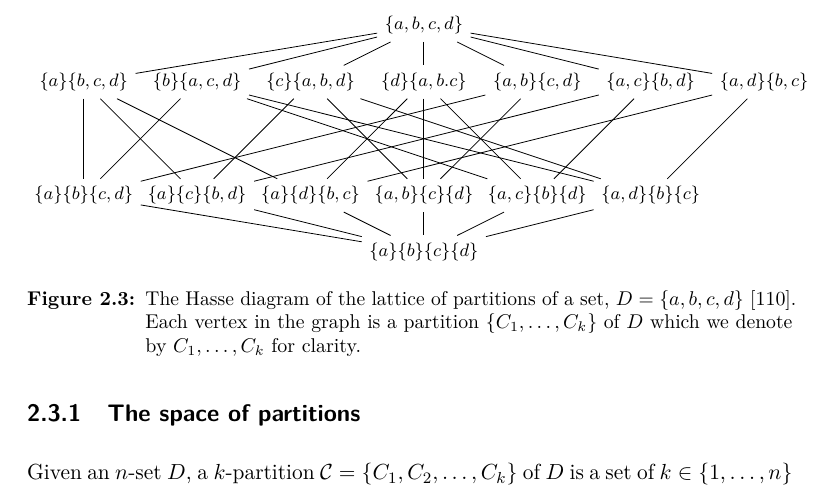
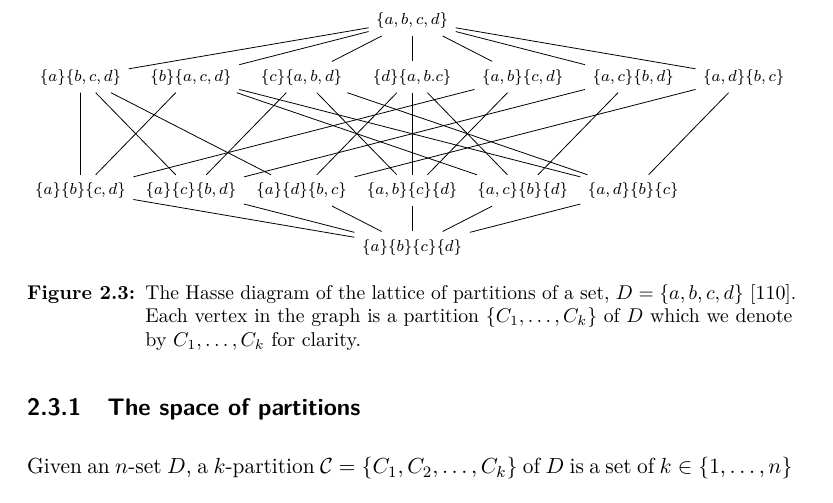
Before and after one commit to georgek/thesis, a LaTeX thesis (thesis.tex, which reads background.tex): part of page 25 of 194, cut so that both start at the same text. Compiled offline with pdfLaTeX.

Commit message:
Tweak diagram size

```diff
--- a/background.tex
+++ b/background.tex
@@ -466,7 +466,7 @@ common practice, we will refer to the elements of $\clus$ as
 \begin{figure}
   \centering
   \begin{tikzpicture}[
-    xscale=2, font=\footnotesize]
+    xscale=1.95, font=\scriptsize]
 
     % vertices
 
```
